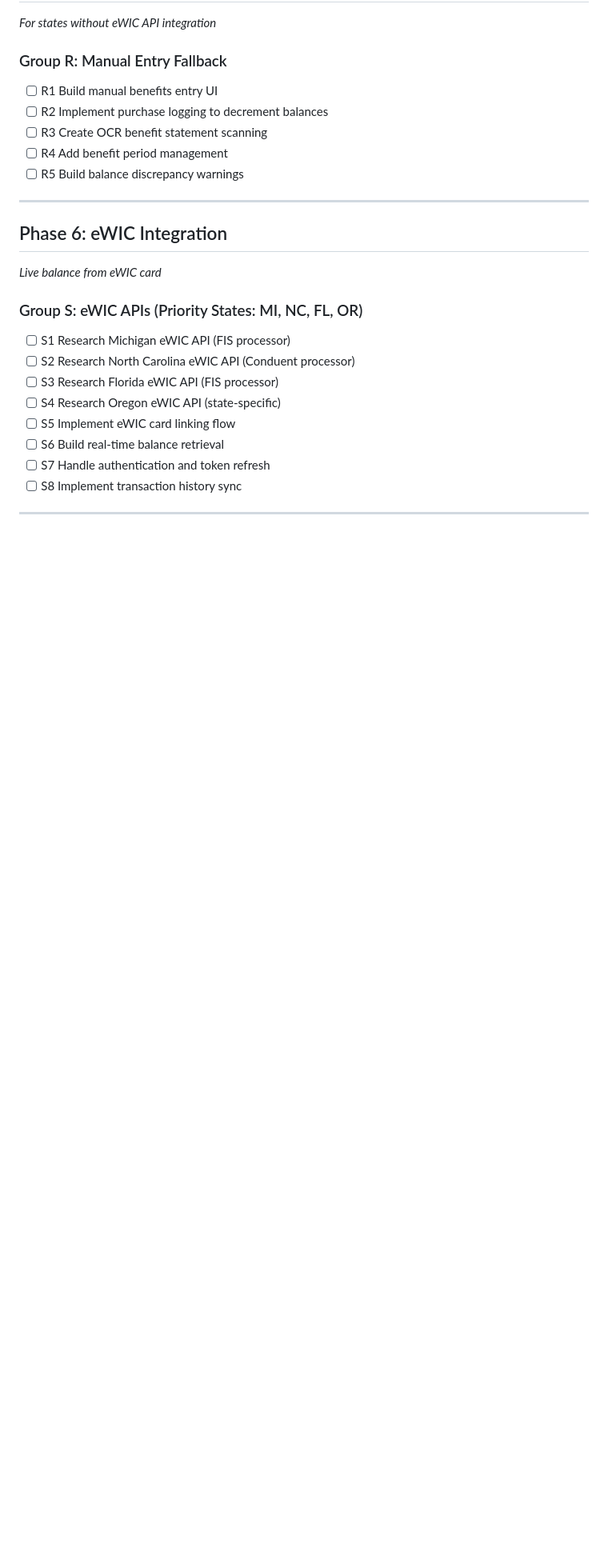
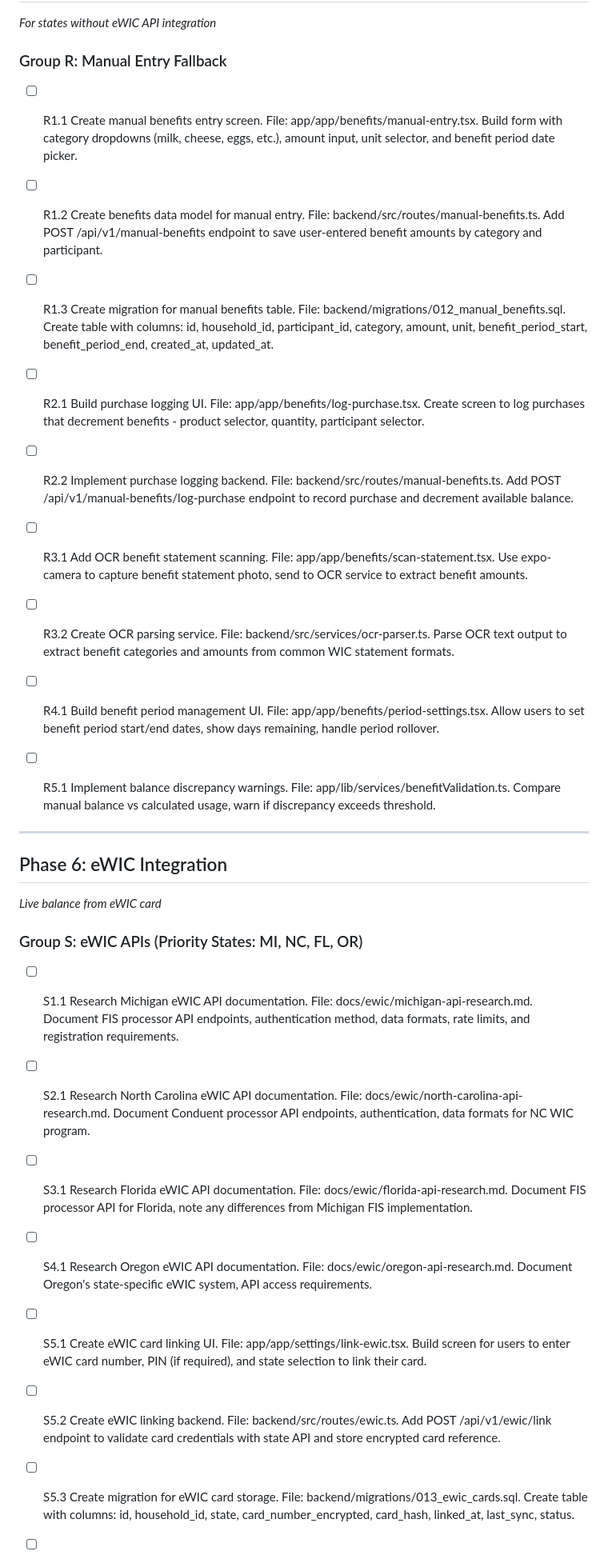
Before and after one commit to MrMosesMichael/wic-benefits-app, a Markdown page: specs/wic-benefits-app/tasks.md, the part around one of its changes. Shown at 80% size. GitHub-like rendering; blank space fills up the shorter version.

Commit message:
Add detailed Phase 5 & 6 tasks for orchestrator execution
Phase 5 (Manual Benefits Entry): 9 detailed tasks
- Manual entry UI, backend, migration
- Purchase logging UI and backend
- OCR statement scanning
- Benefit period management
- Balance discrepancy warnings

Phase 6 (eWIC Integration): 14 detailed tasks
- Research docs for MI, NC, FL, OR APIs
- Card linking UI and backend
- Balance retrieval service
- Auth handling and state adapters
- Transaction history sync

Co-Authored-By: Claude Opus 4.5 <noreply@anthropic.com>

```diff
--- a/specs/wic-benefits-app/tasks.md
+++ b/specs/wic-benefits-app/tasks.md
@@ -336,11 +336,24 @@
 *For states without eWIC API integration*
 
 ### Group R: Manual Entry Fallback
-- [ ] R1 Build manual benefits entry UI
-- [ ] R2 Implement purchase logging to decrement balances
-- [ ] R3 Create OCR benefit statement scanning
-- [ ] R4 Add benefit period management
-- [ ] R5 Build balance discrepancy warnings
+
+- [ ] R1.1 Create manual benefits entry screen. File: app/app/benefits/manual-entry.tsx. Build form with category dropdowns (milk, cheese, eggs, etc.), amount input, unit selector, and benefit period date picker.
+
+- [ ] R1.2 Create benefits data model for manual entry. File: backend/src/routes/manual-benefits.ts. Add POST /api/v1/manual-benefits endpoint to save user-entered benefit amounts by category and participant.
+
+- [ ] R1.3 Create migration for manual benefits table. File: backend/migrations/012_manual_benefits.sql. Create table with columns: id, household_id, participant_id, category, amount, unit, benefit_period_start, benefit_period_end, created_at, updated_at.
+
+- [ ] R2.1 Build purchase logging UI. File: app/app/benefits/log-purchase.tsx. Create screen to log purchases that decrement benefits - product selector, quantity, participant selector.
+
+- [ ] R2.2 Implement purchase logging backend. File: backend/src/routes/manual-benefits.ts. Add POST /api/v1/manual-benefits/log-purchase endpoint to record purchase and decrement available balance.
+
+- [ ] R3.1 Add OCR benefit statement scanning. File: app/app/benefits/scan-statement.tsx. Use expo-camera to capture benefit statement photo, send to OCR service to extract benefit amounts.
+
+- [ ] R3.2 Create OCR parsing service. File: backend/src/services/ocr-parser.ts. Parse OCR text output to extract benefit categories and amounts from common WIC statement formats.
+
+- [ ] R4.1 Build benefit period management UI. File: app/app/benefits/period-settings.tsx. Allow users to set benefit period start/end dates, show days remaining, handle period rollover.
+
+- [ ] R5.1 Implement balance discrepancy warnings. File: app/lib/services/benefitValidation.ts. Compare manual balance vs calculated usage, warn if discrepancy exceeds threshold.
 
 ---
 
@@ -349,11 +362,18 @@
 *Live balance from eWIC card*
 
 ### Group S: eWIC APIs (Priority States: MI, NC, FL, OR)
-- [ ] S1 Research Michigan eWIC API (FIS processor)
-- [ ] S2 Research North Carolina eWIC API (Conduent processor)
-- [ ] S3 Research Florida eWIC API (FIS processor)
-- [ ] S4 Research Oregon eWIC API (state-specific)
-- [ ] S5 Implement eWIC card linking flow
-- [ ] S6 Build real-time balance retrieval
-- [ ] S7 Handle authentication and token refresh
-- [ ] S8 Implement transaction history sync
+
+- [ ] S1.1 Research Michigan eWIC API documentation. File: docs/ewic/michigan-api-research.md. Document FIS processor API endpoints, authentication method, data formats, rate limits, and registration requirements.
+
+- [ ] S2.1 Research North Carolina eWIC API documentation. File: docs/ewic/north-carolina-api-research.md. Document Conduent processor API endpoints, authentication, data formats for NC WIC program.
+
+- [ ] S3.1 Research Florida eWIC API documentation. File: docs/ewic/florida-api-research.md. Document FIS processor API for Florida, note any differences from Michigan FIS implementation.
+
+- [ ] S4.1 Research Oregon eWIC API documentation. File: docs/ewic/oregon-api-research.md. Document Oregon's state-specific eWIC system, API access requirements.
+
+- [ ] S5.1 Create eWIC card linking UI. File: app/app/settings/link-ewic.tsx. Build screen for users to enter eWIC card number, PIN (if required), and state selection to link their card.
+
+- [ ] S5.2 Create eWIC linking backend. File: backend/src/routes/ewic.ts. Add POST /api/v1/ewic/link endpoint to validate card credentials with state API and store encrypted card reference.
+
+- [ ] S5.3 Create migration for eWIC card storage. File: backend/migrations/013_ewic_cards.sql. Create table with columns: id, household_id, state, card_number_encrypted, card_hash, linked_at, last_sync, status.
+
```
Also changed, not shown: other parts of specs/wic-benefits-app/tasks.md (+15 -0 lines).
